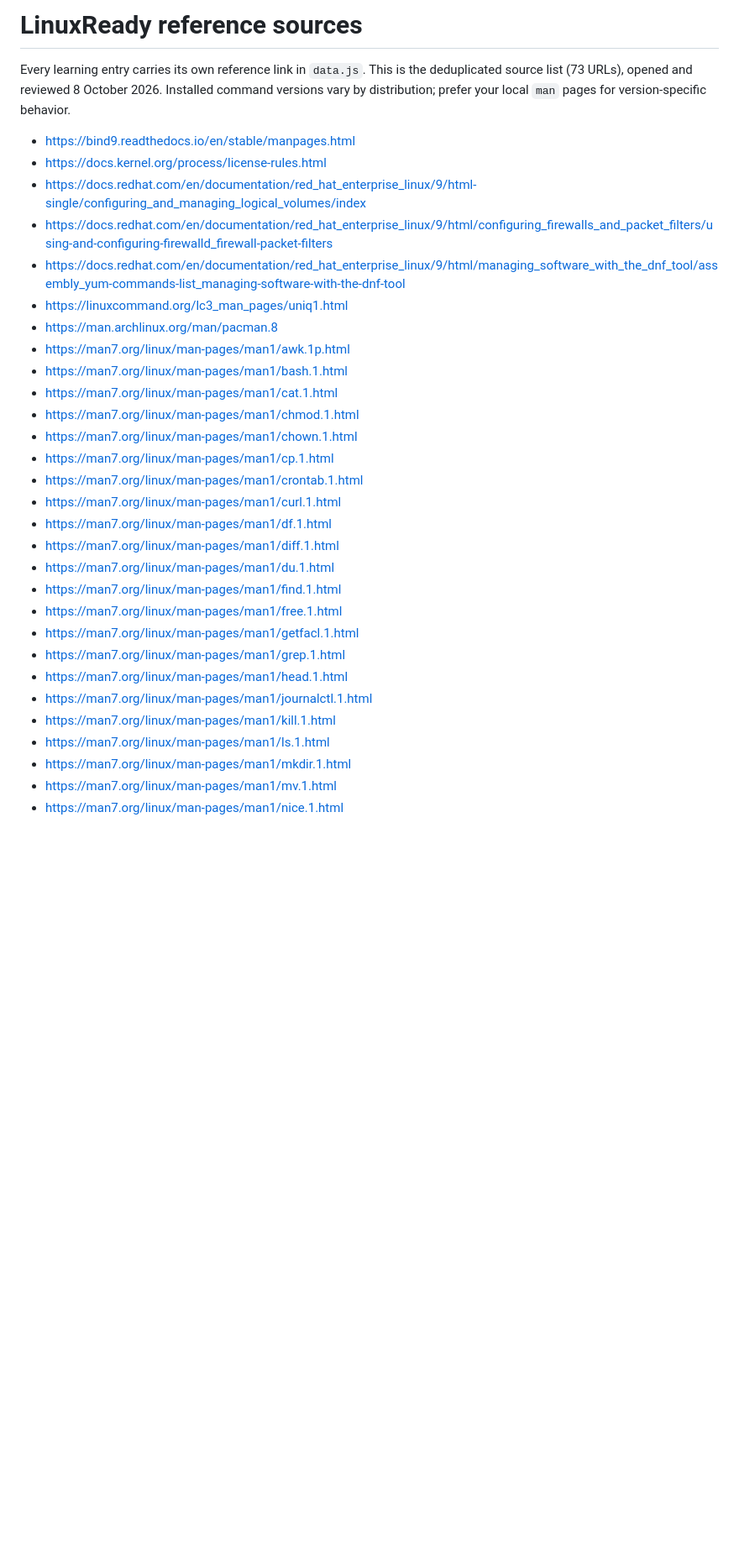
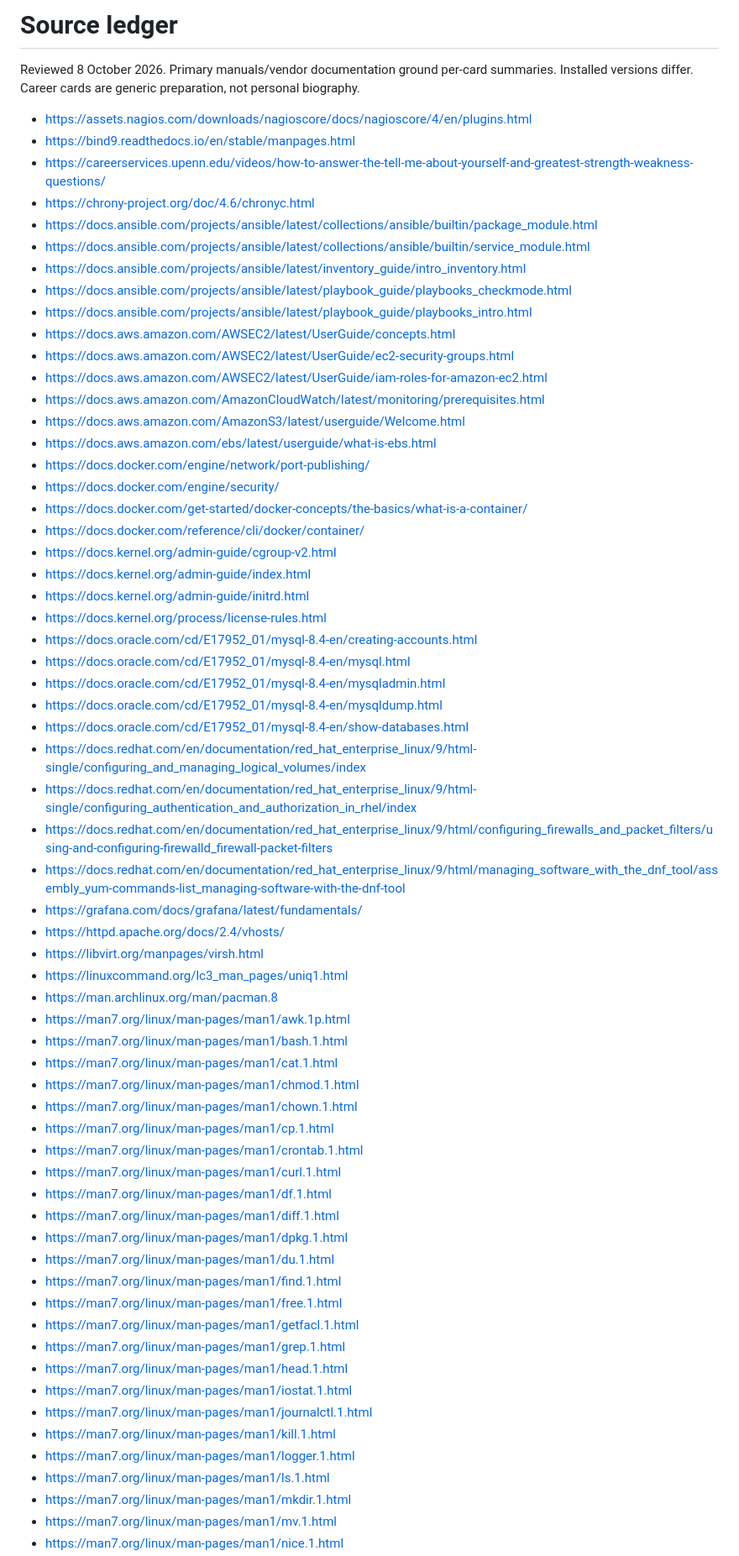
Before and after one commit to AKASH991833/linuxready, a Markdown page: 6-SOURCES.md, the part around one of its changes. Shown at 84% size. GitHub-like rendering; blank space fills up the shorter version.

Commit message:
Revise source ledger and expand reference links
Updated the source ledger with additional references and clarified the content structure.

```diff
--- a/6-SOURCES.md
+++ b/6-SOURCES.md
@@ -1,12 +1,42 @@
-# LinuxReady reference sources
+# Source ledger
 
-Every learning entry carries its own reference link in `data.js`. This is the deduplicated source list (73 URLs), opened and reviewed 8 October 2026. Installed command versions vary by distribution; prefer your local `man` pages for version-specific behavior.
+Reviewed 8 October 2026. Primary manuals/vendor documentation ground per-card summaries. Installed versions differ. Career cards are generic preparation, not personal biography.
 
+- https://assets.nagios.com/downloads/nagioscore/docs/nagioscore/4/en/plugins.html
 - https://bind9.readthedocs.io/en/stable/manpages.html
+- https://careerservices.upenn.edu/videos/how-to-answer-the-tell-me-about-yourself-and-greatest-strength-weakness-questions/
+- https://chrony-project.org/doc/4.6/chronyc.html
+- https://docs.ansible.com/projects/ansible/latest/collections/ansible/builtin/package_module.html
+- https://docs.ansible.com/projects/ansible/latest/collections/ansible/builtin/service_module.html
+- https://docs.ansible.com/projects/ansible/latest/inventory_guide/intro_inventory.html
+- https://docs.ansible.com/projects/ansible/latest/playbook_guide/playbooks_checkmode.html
+- https://docs.ansible.com/projects/ansible/latest/playbook_guide/playbooks_intro.html
+- https://docs.aws.amazon.com/AWSEC2/latest/UserGuide/concepts.html
+- https://docs.aws.amazon.com/AWSEC2/latest/UserGuide/ec2-security-groups.html
+- https://docs.aws.amazon.com/AWSEC2/latest/UserGuide/iam-roles-for-amazon-ec2.html
+- https://docs.aws.amazon.com/AmazonCloudWatch/latest/monitoring/prerequisites.html
+- https://docs.aws.amazon.com/AmazonS3/latest/userguide/Welcome.html
+- https://docs.aws.amazon.com/ebs/latest/userguide/what-is-ebs.html
+- https://docs.docker.com/engine/network/port-publishing/
+- https://docs.docker.com/engine/security/
+- https://docs.docker.com/get-started/docker-concepts/the-basics/what-is-a-container/
+- https://docs.docker.com/reference/cli/docker/container/
+- https://docs.kernel.org/admin-guide/cgroup-v2.html
+- https://docs.kernel.org/admin-guide/index.html
+- https://docs.kernel.org/admin-guide/initrd.html
 - https://docs.kernel.org/process/license-rules.html
+- https://docs.oracle.com/cd/E17952_01/mysql-8.4-en/creating-accounts.html
+- https://docs.oracle.com/cd/E17952_01/mysql-8.4-en/mysql.html
+- https://docs.oracle.com/cd/E17952_01/mysql-8.4-en/mysqladmin.html
+- https://docs.oracle.com/cd/E17952_01/mysql-8.4-en/mysqldump.html
+- https://docs.oracle.com/cd/E17952_01/mysql-8.4-en/show-databases.html
 - https://docs.redhat.com/en/documentation/red_hat_enterprise_linux/9/html-single/configuring_and_managing_logical_volumes/index
+- https://docs.redhat.com/en/documentation/red_hat_enterprise_linux/9/html-single/configuring_authentication_and_authorization_in_rhel/index
 - https://docs.redhat.com/en/documentation/red_hat_enterprise_linux/9/html/configuring_firewalls_and_packet_filters/using-and-configuring-firewalld_firewall-packet-filters
 - https://docs.redhat.com/en/documentation/red_hat_enterprise_linux/9/html/managing_software_with_the_dnf_tool/assembly_yum-commands-list_managing-software-with-the-dnf-tool
+- https://grafana.com/docs/grafana/latest/fundamentals/
+- https://httpd.apache.org/docs/2.4/vhosts/
+- https://libvirt.org/manpages/virsh.html
 - https://linuxcommand.org/lc3_man_pages/uniq1.html
 - https://man.archlinux.org/man/pacman.8
 - https://man7.org/linux/man-pages/man1/awk.1p.html
@@ -19,14 +49,17 @@ Every learning entry carries its own reference link in `data.js`. This is the de
 - https://man7.org/linux/man-pages/man1/curl.1.html
 - https://man7.org/linux/man-pages/man1/df.1.html
 - https://man7.org/linux/man-pages/man1/diff.1.html
+- https://man7.org/linux/man-pages/man1/dpkg.1.html
 - https://man7.org/linux/man-pages/man1/du.1.html
 - https://man7.org/linux/man-pages/man1/find.1.html
 - https://man7.org/linux/man-pages/man1/free.1.html
 - https://man7.org/linux/man-pages/man1/getfacl.1.html
 - https://man7.org/linux/man-pages/man1/grep.1.html
 - https://man7.org/linux/man-pages/man1/head.1.html
+- https://man7.org/linux/man-pages/man1/iostat.1.html
 - https://man7.org/linux/man-pages/man1/journalctl.1.html
 - https://man7.org/linux/man-pages/man1/kill.1.html
+- https://man7.org/linux/man-pages/man1/logger.1.html
 - https://man7.org/linux/man-pages/man1/ls.1.html
 - https://man7.org/linux/man-pages/man1/mkdir.1.html
 - https://man7.org/linux/man-pages/man1/mv.1.html
```
Also changed, not shown: other parts of 6-SOURCES.md (+50 -0 lines).
